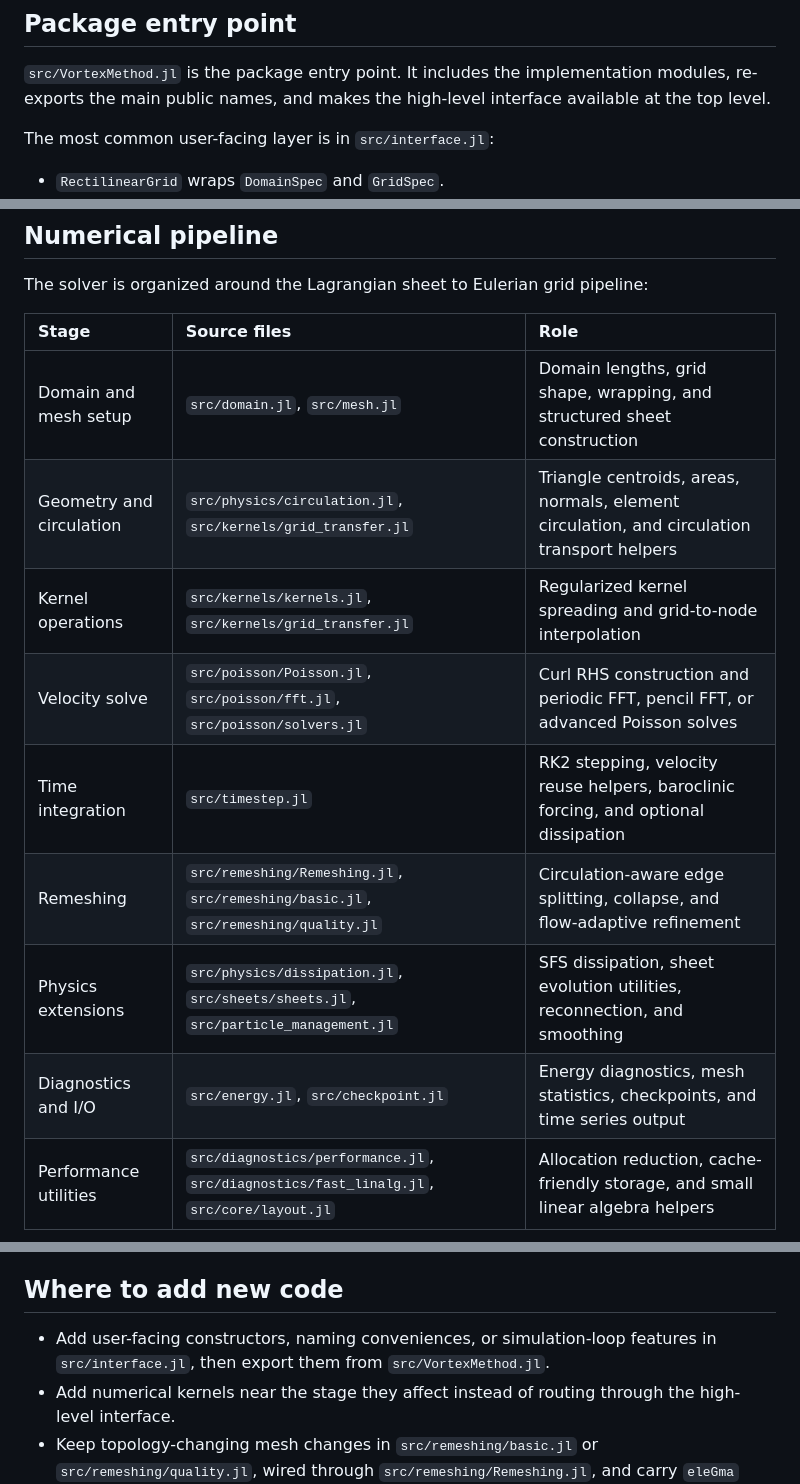
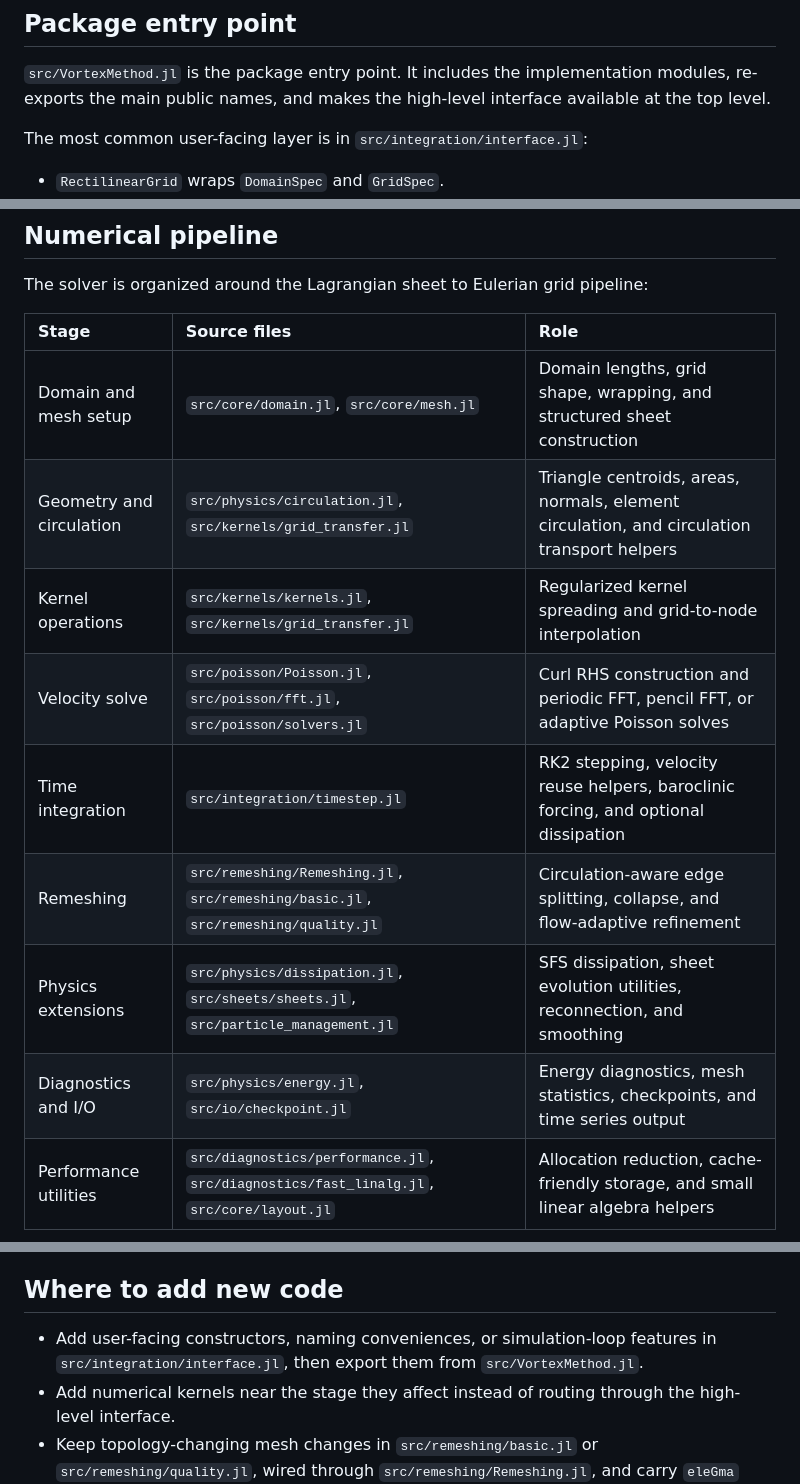
Before and after one commit to subhk/VortexMethod.jl, a Markdown page: docs/src/codebase.md, 3 parts joined by grey strips. GitHub-like rendering.

```diff
--- a/docs/src/codebase.md
+++ b/docs/src/codebase.md
@@ -9,7 +9,7 @@ start from the right module.
 modules, re-exports the main public names, and makes the high-level interface
 available at the top level.
 
-The most common user-facing layer is in `src/interface.jl`:
+The most common user-facing layer is in `src/integration/interface.jl`:
 
 - `RectilinearGrid` wraps `DomainSpec` and `GridSpec`.
 - `VortexSheetModel` owns node arrays, triangle connectivity, element
@@ -24,12 +24,12 @@ The solver is organized around the Lagrangian sheet to Eulerian grid pipeline:
 
 | Stage | Source files | Role |
 |:------|:-------------|:-----|
-| Domain and mesh setup | `src/domain.jl`, `src/mesh.jl` | Domain lengths, grid shape, wrapping, and structured sheet construction |
+| Domain and mesh setup | `src/core/domain.jl`, `src/core/mesh.jl` | Domain lengths, grid shape, wrapping, and structured sheet construction |
 | Geometry and circulation | `src/physics/circulation.jl`, `src/kernels/grid_transfer.jl` | Triangle centroids, areas, normals, element circulation, and circulation transport helpers |
 | Kernel operations | `src/kernels/kernels.jl`, `src/kernels/grid_transfer.jl` | Regularized kernel spreading and grid-to-node interpolation |
-| Velocity solve | `src/poisson/Poisson.jl`, `src/poisson/fft.jl`, `src/poisson/solvers.jl` | Curl RHS construction and periodic FFT, pencil FFT, or advanced Poisson solves |
-| Time integration | `src/timestep.jl` | RK2 stepping, velocity reuse helpers, baroclinic forcing, and optional dissipation |
+| Velocity solve | `src/poisson/Poisson.jl`, `src/poisson/fft.jl`, `src/poisson/solvers.jl` | Curl RHS construction and periodic FFT, pencil FFT, or adaptive Poisson solves |
+| Time integration | `src/integration/timestep.jl` | RK2 stepping, velocity reuse helpers, baroclinic forcing, and optional dissipation |
 | Remeshing | `src/remeshing/Remeshing.jl`, `src/remeshing/basic.jl`, `src/remeshing/quality.jl` | Circulation-aware edge splitting, collapse, and flow-adaptive refinement |
 | Physics extensions | `src/physics/dissipation.jl`, `src/sheets/sheets.jl`, `src/particle_management.jl` | SFS dissipation, sheet evolution utilities, reconnection, and smoothing |
-| Diagnostics and I/O | `src/energy.jl`, `src/checkpoint.jl` | Energy diagnostics, mesh statistics, checkpoints, and time series output |
+| Diagnostics and I/O | `src/physics/energy.jl`, `src/io/checkpoint.jl` | Energy diagnostics, mesh statistics, checkpoints, and time series output |
 | Performance utilities | `src/diagnostics/performance.jl`, `src/diagnostics/fast_linalg.jl`, `src/core/layout.jl` | Allocation reduction, cache-friendly storage, and small linear algebra helpers |
@@ -53,7 +97,7 @@ checkpointing, and MPI-oriented runs.
 ## Where to add new code
 
 - Add user-facing constructors, naming conveniences, or simulation-loop features
-  in `src/interface.jl`, then export them from `src/VortexMethod.jl`.
+  in `src/integration/interface.jl`, then export them from `src/VortexMethod.jl`.
 - Add numerical kernels near the stage they affect instead of routing through
   the high-level interface.
 - Keep topology-changing mesh changes in `src/remeshing/basic.jl` or
```
Also changed, not shown: other parts of docs/src/codebase.md (+44 -0 lines).
